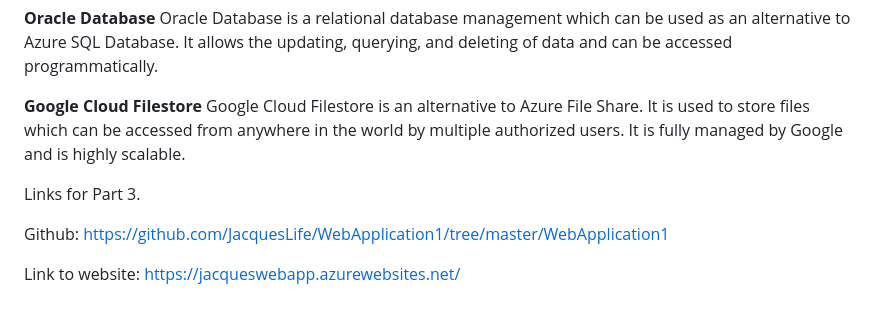
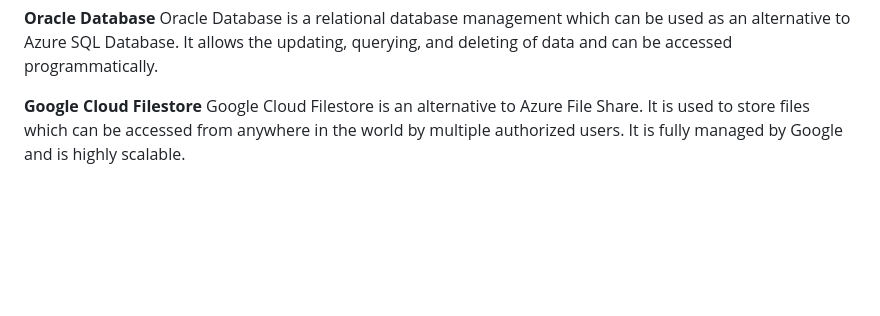
Before and after one commit to JacquesLife/Cloud-Part3-Semester4, a Markdown page: ReadMe.md, the part around the change. GitHub-like rendering; blank space fills up the shorter version.

```diff
--- a/ReadMe.md
+++ b/ReadMe.md
@@ -75,10 +75,3 @@ I created a database replica for my Azure SQL Database for the following reasons
 **Oracle Database** Oracle Database is a relational database management which can be used as an alternative to Azure SQL Database. It allows the updating, querying, and deleting of data and can be accessed programmatically.
 
 **Google Cloud Filestore** Google Cloud Filestore is an alternative to Azure File Share. It is used to store files which can be accessed from anywhere in the world by multiple authorized users. It is fully managed by Google and is highly scalable.
-
-
-Links for Part 3.
-
-Github: https://github.com/JacquesLife/WebApplication1/tree/master/WebApplication1
-
-Link to website: https://jacqueswebapp.azurewebsites.net/
```
